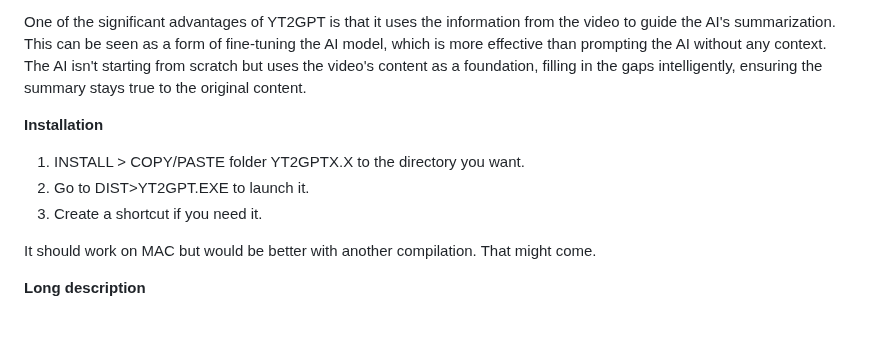
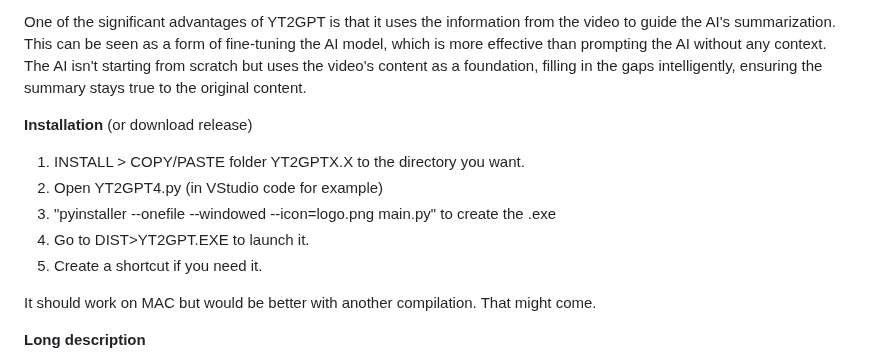
Before and after one commit to yoman38/YT2GPT-create-summary-from-youtube, a Markdown page: README.md, the part around the change. GitHub-like rendering; blank space fills up the shorter version.

```diff
--- a/README.md
+++ b/README.md
@@ -9,11 +9,13 @@ YT2GPT is an innovative application that uses AI to convert YouTube video conten
 
 One of the significant advantages of YT2GPT is that it uses the information from the video to guide the AI's summarization. This can be seen as a form of fine-tuning the AI model, which is more effective than prompting the AI without any context. The AI isn't starting from scratch but uses the video's content as a foundation, filling in the gaps intelligently, ensuring the summary stays true to the original content.
 
-**Installation**
+**Installation** (or download release)
 
 1. INSTALL > COPY/PASTE folder YT2GPTX.X to the directory you want.
-2. Go to DIST>YT2GPT.EXE to launch it.
-3. Create a shortcut if you need it.
+2. Open YT2GPT4.py (in VStudio code for example)
+3. "pyinstaller --onefile --windowed --icon=logo.png main.py" to create the .exe
+5. Go to DIST>YT2GPT.EXE to launch it.
+6. Create a shortcut if you need it.
 
 It should work on MAC but would be better with another compilation. That might come.
 
```
